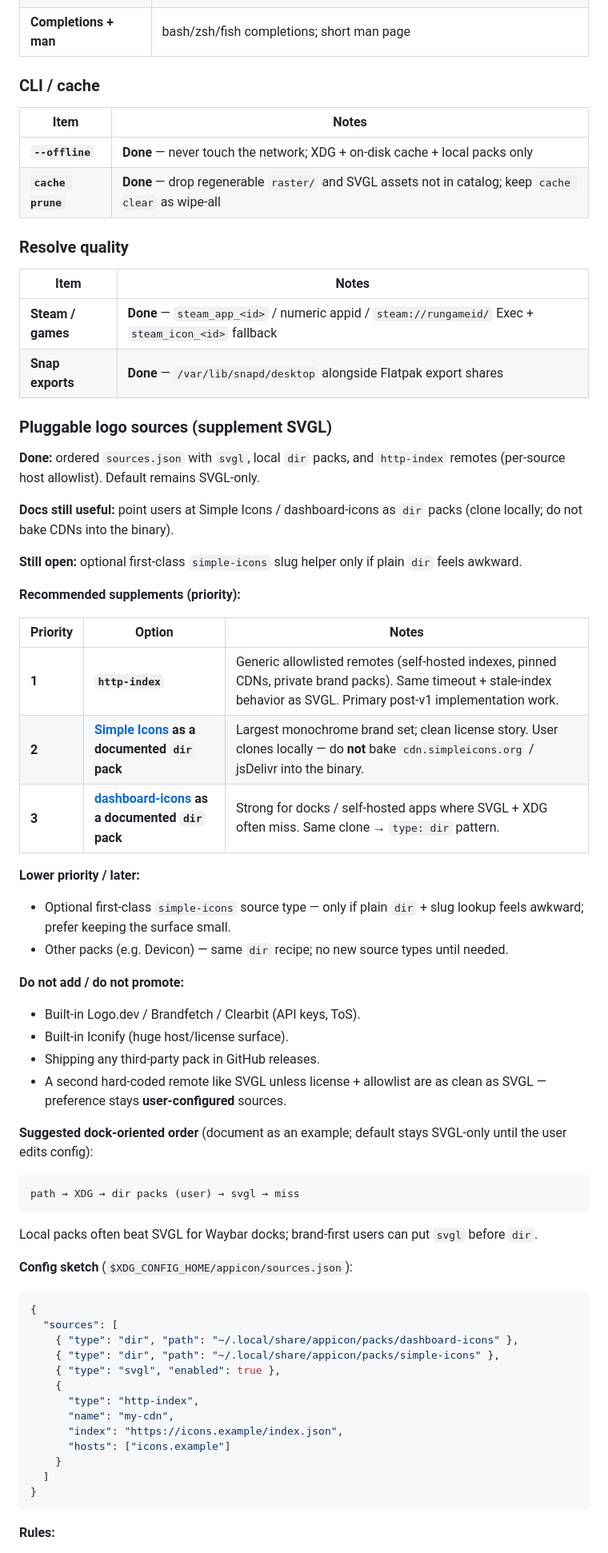
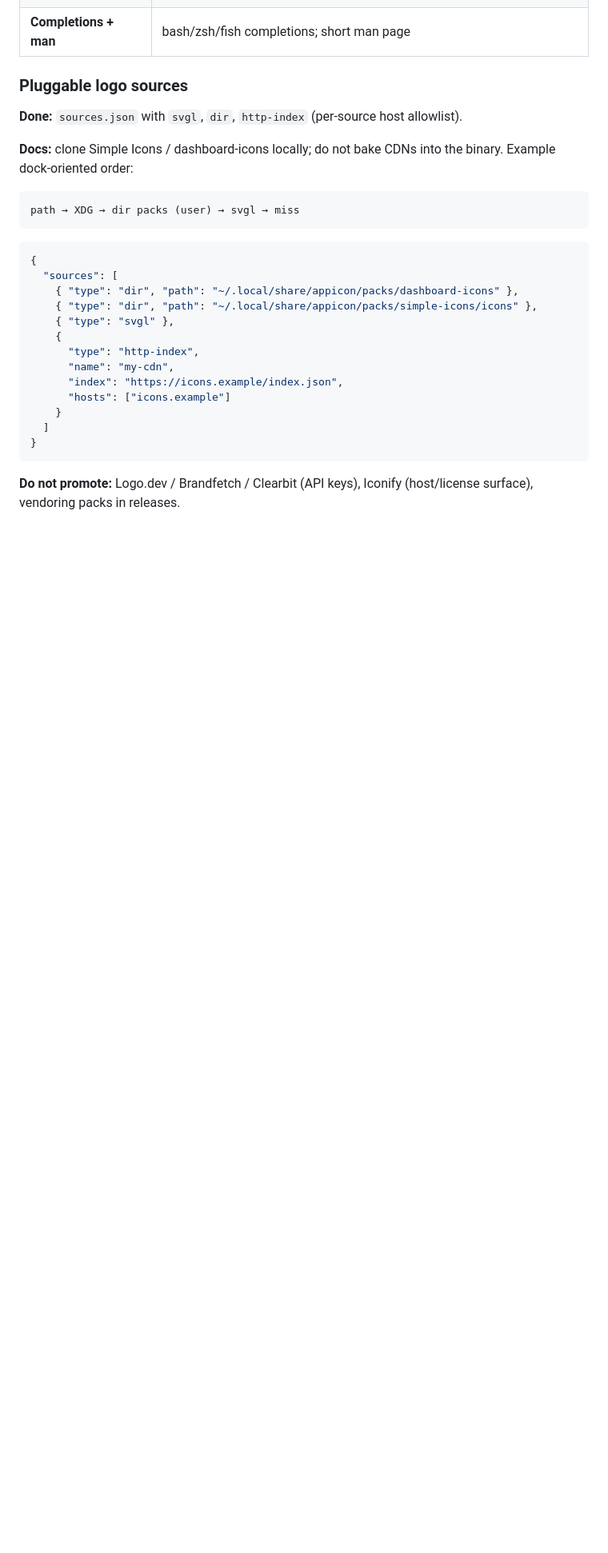
Before and after one commit to bolens/appicon, a Markdown page: .cursor/plans/standalone_appicon_cli.plan.md, the part around one of its changes. Shown at 80% size. GitHub-like rendering; blank space fills up the shorter version.

````diff
--- a/.cursor/plans/standalone_appicon_cli.plan.md
+++ b/.cursor/plans/standalone_appicon_cli.plan.md
@@ -169,64 +233,22 @@ Follow-ups after a tagged release + Waybar proof. Same packaging tier as each ot
 | **Release signing** | Optional cosign/sigstore in addition to `SHA256SUMS` |
 | **Completions + man** | bash/zsh/fish completions; short man page |
 
-### CLI / cache
+### Pluggable logo sources
 
-| Item | Notes |
-|------|-------|
-| **`--offline`** | **Done** — never touch the network; XDG + on-disk cache + local packs only |
-| **`cache prune`** | **Done** — drop regenerable `raster/` and SVGL assets not in catalog; keep `cache clear` as wipe-all |
+**Done:** `sources.json` with `svgl`, `dir`, `http-index` (per-source host allowlist).
 
-### Resolve quality
-
-| Item | Notes |
-|------|-------|
-| **Steam / games** | **Done** — `steam_app_<id>` / numeric appid / `steam://rungameid/` Exec + `steam_icon_<id>` fallback |
-| **Snap exports** | **Done** — `/var/lib/snapd/desktop` alongside Flatpak export shares |
-
-### Pluggable logo sources (supplement SVGL)
-
-**Done:** ordered `sources.json` with `svgl`, local `dir` packs, and `http-index` remotes (per-source host allowlist). Default remains SVGL-only.
-
-**Docs still useful:** point users at Simple Icons / dashboard-icons as `dir` packs (clone locally; do not bake CDNs into the binary).
-
-**Still open:** optional first-class `simple-icons` slug helper only if plain `dir` feels awkward.
-
-**Recommended supplements (priority):**
-
-| Priority | Option | Notes |
-|----------|--------|-------|
-| **1** | **`http-index`** | Generic allowlisted remotes (self-hosted indexes, pinned CDNs, private brand packs). Same timeout + stale-index behavior as SVGL. Primary post-v1 implementation work. |
-| **2** | **[Simple Icons](https://github.com/simple-icons/simple-icons) as a documented `dir` pack** | Largest monochrome brand set; clean license story. User clones locally — do **not** bake `cdn.simpleicons.org` / jsDelivr into the binary. |
-| **3** | **[dashboard-icons](https://github.com/homarr-labs/dashboard-icons) as a documented `dir` pack** | Strong for docks / self-hosted apps where SVGL + XDG often miss. Same clone → `type: dir` pattern. |
-
-**Lower priority / later:**
-
-- Optional first-class `simple-icons` source type — only if plain `dir` + slug lookup feels awkward; prefer keeping the surface small.
-- Other packs (e.g. Devicon) — same `dir` recipe; no new source types until needed.
-
-**Do not add / do not promote:**
-
-- Built-in Logo.dev / Brandfetch / Clearbit (API keys, ToS).
-- Built-in Iconify (huge host/license surface).
-- Shipping any third-party pack in GitHub releases.
-- A second hard-coded remote like SVGL unless license + allowlist are as clean as SVGL — preference stays **user-configured** sources.
-
-**Suggested dock-oriented order** (document as an example; default stays SVGL-only until the user edits config):
+**Docs:** clone Simple Icons / dashboard-icons locally; do not bake CDNs into the binary. Example dock-oriented order:
 
 ```text
 path → XDG → dir packs (user) → svgl → miss
 ```
 
-Local packs often beat SVGL for Waybar docks; brand-first users can put `svgl` before `dir`.
-
-**Config sketch** (`$XDG_CONFIG_HOME/appicon/sources.json`):
-
 ```json
 {
   "sources": [
     { "type": "dir", "path": "~/.local/share/appicon/packs/dashboard-icons" },
-    { "type": "dir", "path": "~/.local/share/appicon/packs/simple-icons" },
-    { "type": "svgl", "enabled": true },
+    { "type": "dir", "path": "~/.local/share/appicon/packs/simple-icons/icons" },
+    { "type": "svgl" },
     {
       "type": "http-index",
       "name": "my-cdn",
@@ -237,5 +259,5 @@ Local packs often beat SVGL for Waybar docks; brand-first users can put `svgl` b
 }
 ```
 
-**Rules:**
+**Do not promote:** Logo.dev / Brandfetch / Clearbit (API keys), Iconify (host/license surface), vendoring packs in releases.
 
````
Also changed, not shown: other parts of .cursor/plans/standalone_appicon_cli.plan.md (+142 -90 lines), docs/plan.md (+148 -138 lines).
